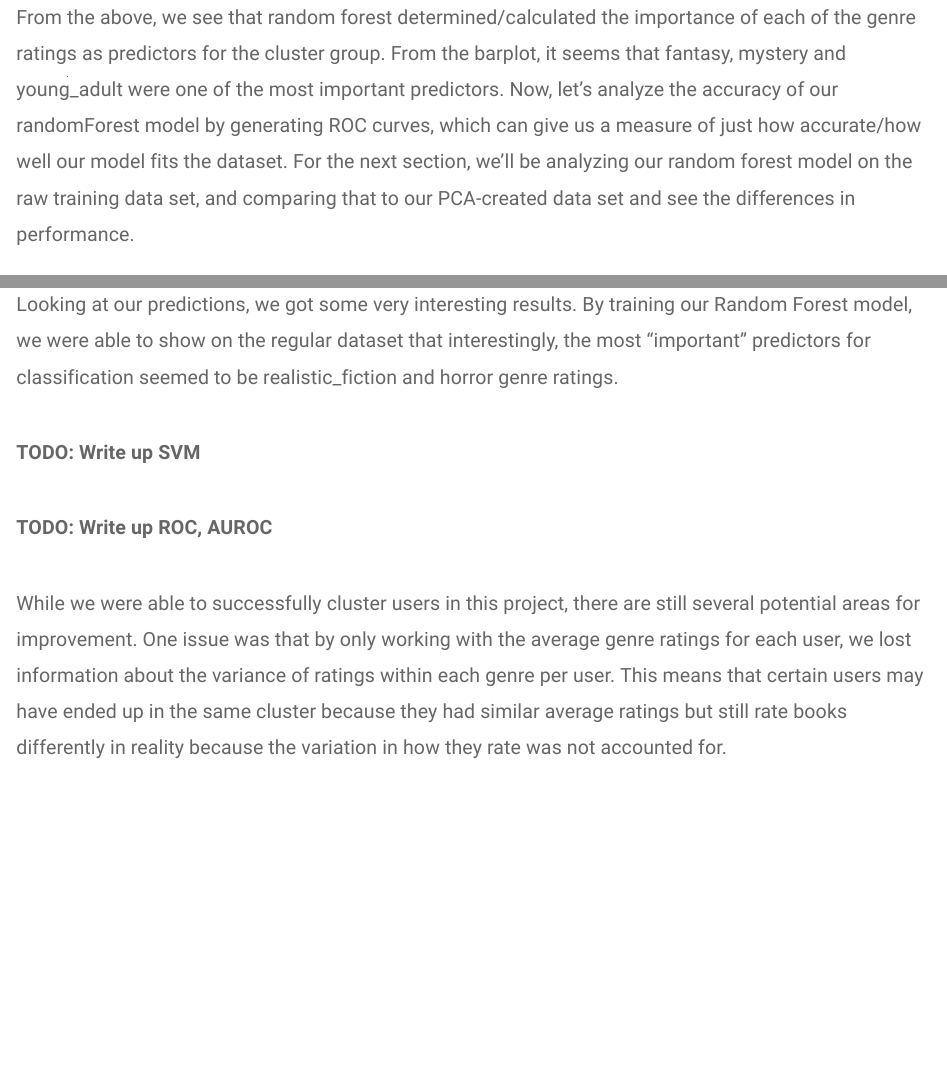
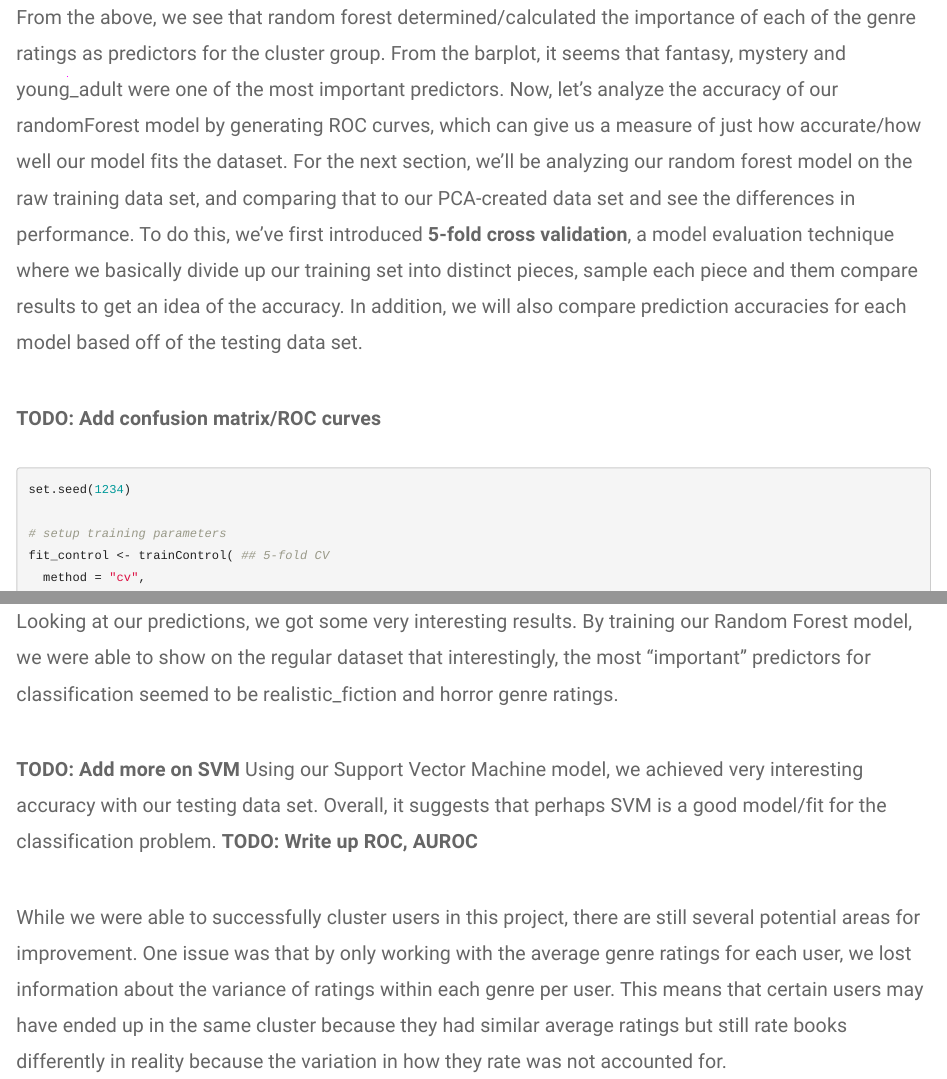
Before and after one commit to premalytics/cmsc320-final-project, an R Markdown document (index.Rmd): the page in a window 1100 px wide, from 18410 px down, and a second part further down, joined at a grey line. Rendered offline with R 4.5, knitr and Pandoc, with nearby package versions; some code elsewhere in the file could not run offline.

Commit message:
Adding stuff about confusion matrices for random forest training

````diff
--- a/index.Rmd
+++ b/index.Rmd
@@ -407,7 +407,9 @@ From the above, we see that random forest determined/calculated the importance o
 cluster group. From the barplot, it seems that fantasy, mystery and young_adult were one of the most important predictors. Now,
 let's analyze the accuracy of our randomForest model by generating ROC curves, which can give us a measure of just how accurate/how
 well our model fits the dataset. For the next section, we'll be analyzing our random forest model on the raw training data set,
-and comparing that to our PCA-created data set and see the differences in performance.
+and comparing that to our PCA-created data set and see the differences in performance. To do this, we've first introduced **5-fold cross validation**, a model evaluation technique where we basically divide up our training set into distinct pieces, sample each piece and them compare results to get an idea of the accuracy. In addition, we will also compare prediction accuracies for each model based off of the testing data set.
+
+**TODO: Add confusion matrix/ROC curves**
 
 ```{r}
 set.seed(1234)
@@ -518,8 +520,8 @@ ratings across other genres.
 
 Looking at our predictions, we got some very interesting results. By training our Random Forest model, we were able to show on the regular dataset that interestingly, the most "important" predictors for classification seemed to be realistic_fiction and horror genre ratings.
 
-**TODO: Write up SVM**
-
+**TODO: Add more on SVM**
+Using our Support Vector Machine model, we achieved very interesting accuracy with our testing data set. Overall, it suggests that perhaps SVM is a good model/fit for the classification problem.
 **TODO: Write up ROC, AUROC**
 
 While we were able to successfully cluster users in this project, there
````
